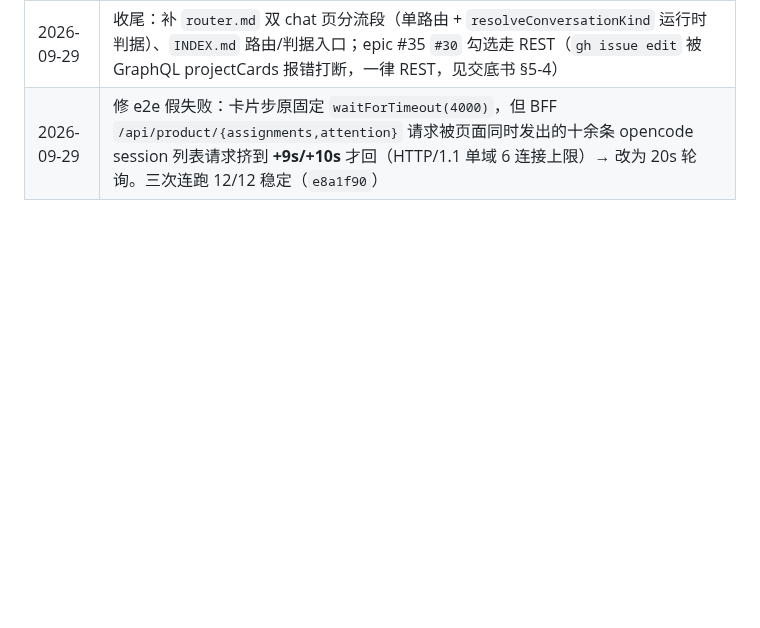
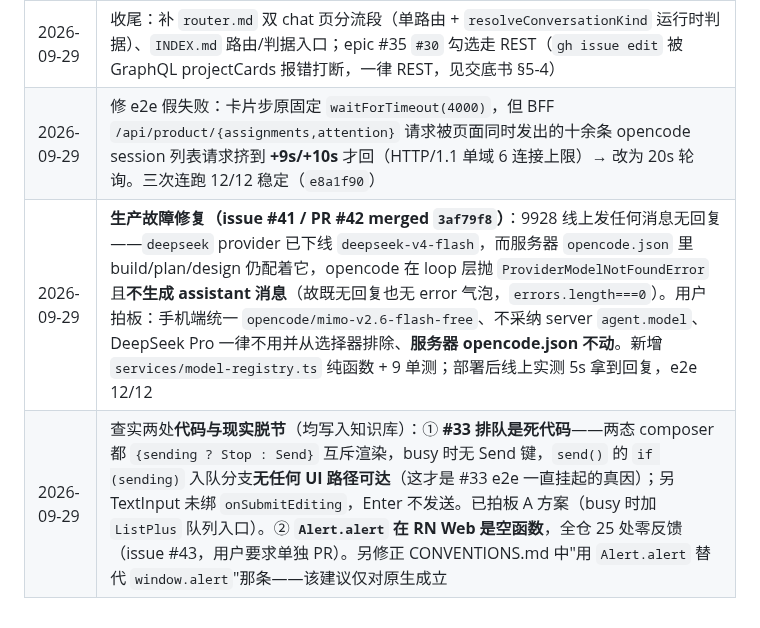
Before and after one commit to guraul/agent-mobile, a Markdown page: docs/pipeline/PROGRESS.md, the part around the change. Rendered like a GitHub page; blank space fills up the shorter version.

Commit message:
docs: 同步模型修复（#42/issue #41）+ 记录 #33 排队死代码与 Alert 静默两个查实的缺陷

```diff
--- a/docs/pipeline/PROGRESS.md
+++ b/docs/pipeline/PROGRESS.md
@@ -102,3 +102,5 @@ GitHub Issue/Card（任务入口）
 | 2026-09-29 | **双 chat 页 epic #35 五项收官**（PR #36-#40 全部 merged，9928 = #30 版本）：#29 路由骨架+chat 浅色化 / #31 chatcode 壳+弹层浅色化 / #32 信息层（工具折叠组+thinking+diff 卡）/ #33 交互层（composer 两态+agent 长按面板+排队队列）/ #30 气泡内白卡+Duties/Projects 卡（`a999f4a`）。epic checklist 五项已勾，仅 #34 抽屉待讨论 |
 | 2026-09-29 | 收尾：补 `router.md` 双 chat 页分流段（单路由 + `resolveConversationKind` 运行时判据）、`INDEX.md` 路由/判据入口；epic #35 `#30` 勾选走 REST（`gh issue edit` 被 GraphQL projectCards 报错打断，一律 REST，见交底书 §5-4） |
 | 2026-09-29 | 修 e2e 假失败：卡片步原固定 `waitForTimeout(4000)`，但 BFF `/api/product/{assignments,attention}` 请求被页面同时发出的十余条 opencode session 列表请求挤到 **+9s/+10s** 才回（HTTP/1.1 单域 6 连接上限）→ 改为 20s 轮询。三次连跑 12/12 稳定（`e8a1f90`） |
+| 2026-09-29 | **生产故障修复（issue #41 / PR #42 merged `3af79f8`）**：9928 线上发任何消息无回复——`deepseek` provider 已下线 `deepseek-v4-flash`，而服务器 `opencode.json` 里 build/plan/design 仍配着它，opencode 在 loop 层抛 `ProviderModelNotFoundError` 且**不生成 assistant 消息**（故既无回复也无 error 气泡，`errors.length===0`）。用户拍板：手机端统一 `opencode/mimo-v2.6-flash-free`、不采纳 server `agent.model`、DeepSeek Pro 一律不用并从选择器排除、**服务器 opencode.json 不动**。新增 `services/model-registry.ts` 纯函数 + 9 单测；部署后线上实测 5s 拿到回复，e2e 12/12 |
+| 2026-09-29 | 查实两处**代码与现实脱节**（均写入知识库）：① **#33 排队是死代码**——两态 composer 都 `{sending ? Stop : Send}` 互斥渲染，busy 时无 Send 键，`send()` 的 `if (sending)` 入队分支**无任何 UI 路径可达**（这才是 #33 e2e 一直挂起的真因）；另 TextInput 未绑 `onSubmitEditing`，Enter 不发送。已拍板 A 方案（busy 时加 `ListPlus` 队列入口）。② **`Alert.alert` 在 RN Web 是空函数**，全仓 25 处零反馈（issue #43，用户要求单独 PR）。另修正 CONVENTIONS.md 中"用 `Alert.alert` 替代 `window.alert`"那条——该建议仅对原生成立 |
```
Also changed, not shown: docs/knowledge-base/CONVENTIONS.md (+1 -0 lines), 1 other file.
